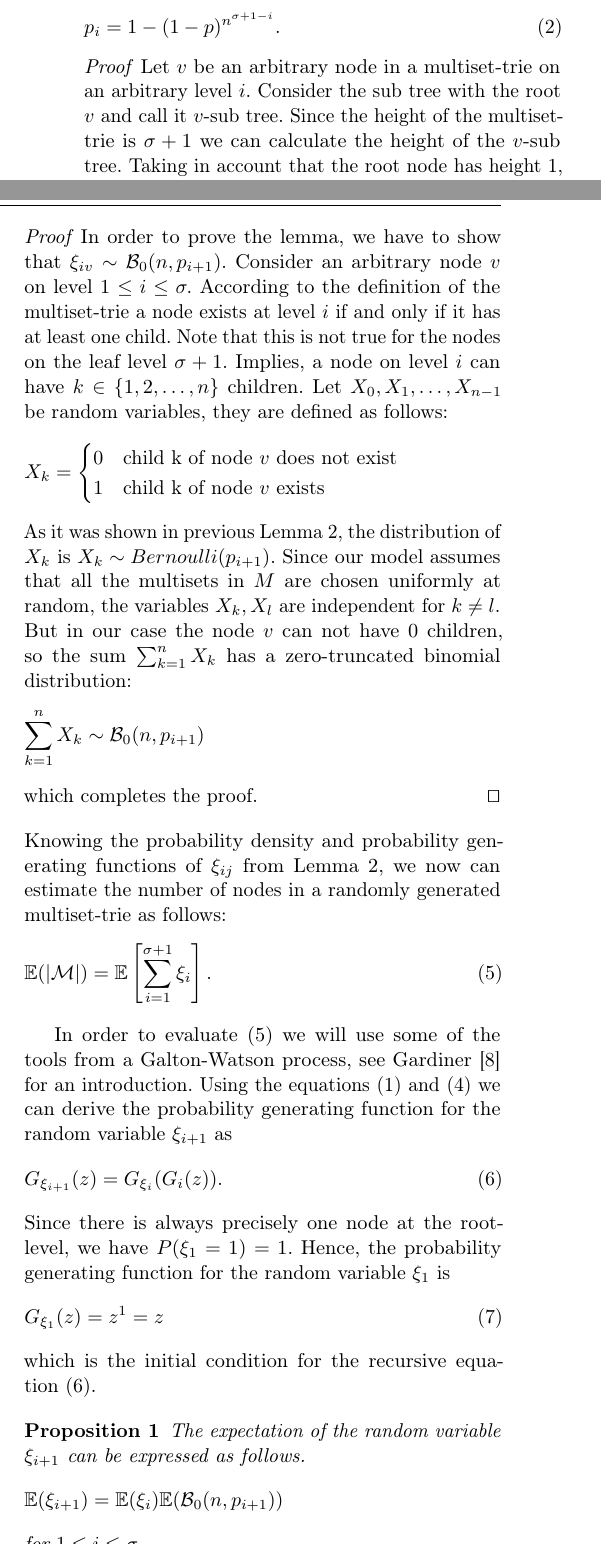
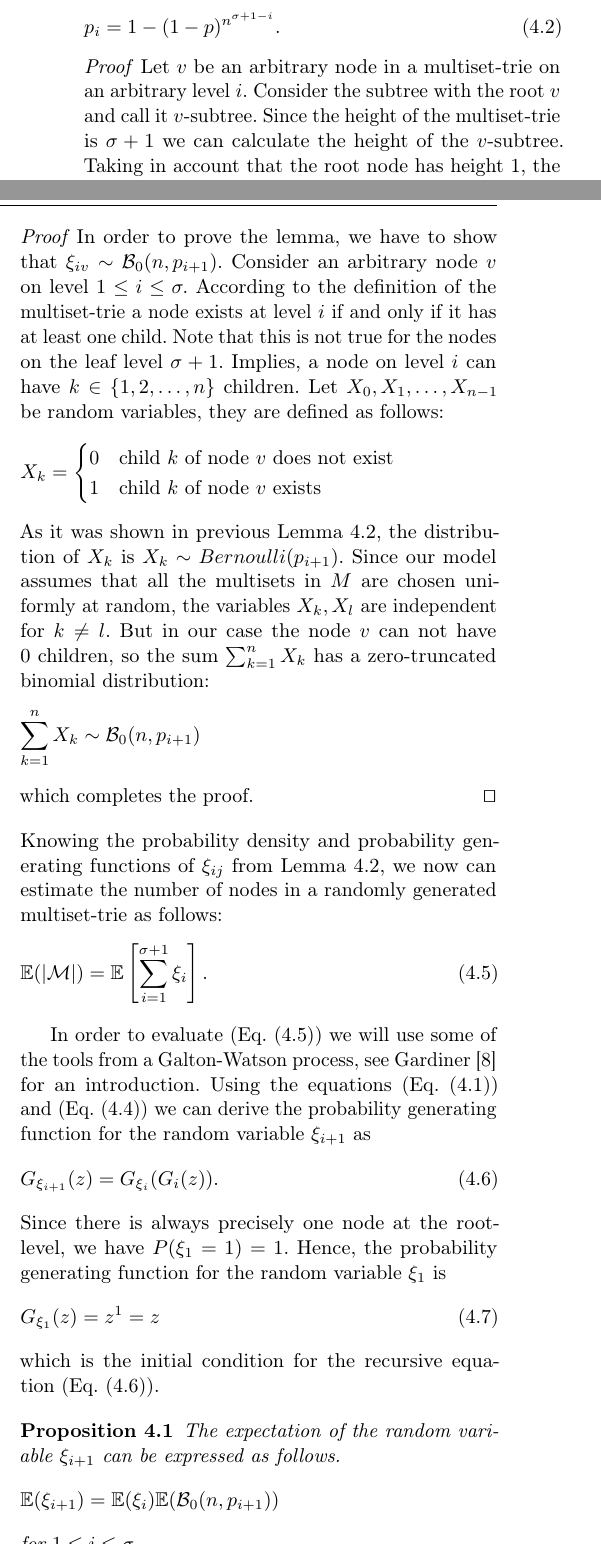
Before and after one commit to nick-ak96/ms-trie, a LaTeX paper (tex/article.tex, which reads tex/tex/s_math.tex): two parts of the columns of page 7 of 19, joined at a grey line, cut so that both start at the same text. Compiled offline with pdfLaTeX.

Commit message:
Riste remarks 1

```diff
--- a/tex/article.tex
+++ b/tex/article.tex
@@ -1,7 +1,8 @@
-\documentclass[twocolumn]{svjour3}
+\documentclass[twocolumn,numbook]{svjour3}
 \usepackage{style}
 \usepackage{subfiles}
 \usepackage{microtype}
+\usepackage[capitalise]{cleveref}
 
 % Title
 \title{Multiset-trie data structure}
--- a/tex/tex/s_math.tex
+++ b/tex/tex/s_math.tex
@@ -114,9 +114,9 @@ p_i=1-(1-p)^{n^{\sigma + 1 -i}}.
 \end{lemma}
 \begin{proof}
 Let $v$ be an arbitrary node in a multiset-trie on an arbitrary level $i.$ Consider
-the sub tree with the root $v$ and call it $v$-sub tree. Since the height of the
-multiset-trie is $\sigma + 1$ we can calculate the height of the $v$-sub tree.
-Taking in account that the root node has height 1, the height of the $v$-sub tree is
+the subtree with the root $v$ and call it $v$-subtree. Since the height of the
+multiset-trie is $\sigma + 1$ we can calculate the height of the $v$-subtree.
+Taking in account that the root node has height 1, the height of the $v$-subtree is
 %
 \[
 h_v = \sigma + 1 - i.
@@ -169,8 +169,8 @@ $k\in\{ 1,2,\ldots, n\}$ children. Let $X_0, X_1, \ldots, X_{n-1}$ be random
 variables, they are defined as follows:
 \[
 X_k = \begin{cases}
-0 & \textrm{child k of node $v$ does not exist} \\
-1 & \textrm{child k of node $v$ exists} \\
+0 & \textrm{child $k$ of node $v$ does not exist} \\
+1 & \textrm{child $k$ of node $v$ exists} \\
 \end{cases}
 \]
 As it was shown in previous Lemma~\ref{l:prob-children}, the distribution of
@@ -207,10 +207,10 @@ a randomly generated multiset-trie as follows:
 %depends on the probability distribution function $P(m\in M).$
 %
 
-In order to evaluate~(\ref{eq:num_nodes}) we will use some of the tools from
+In order to evaluate~(\cref{eq:num_nodes}) we will use some of the tools from
 a Galton-Watson process, see Gardiner~\cite{gardiner1985stochastic} for
 an introduction.
-Using the equations~(\ref{eq:sum_recursive}) and~(\ref{eq:generating_func}) we can
+Using the equations~(\cref{eq:sum_recursive}) and~(\cref{eq:generating_func}) we can
 derive the probability generating function for the random variable $\xi_{i+1}$ as
 \begin{equation}\label{eq:g_rec}
 G_{\xi_{i+1}}(z) = G_{\xi_i}(G_i(z)).
@@ -220,7 +220,7 @@ Hence, the probability generating function for the random variable $\xi_1$ is
 \begin{equation}\label{eq:g_xi_one}
 G_{\xi_1}(z) = z^1 = z
 \end{equation}
-which is the initial condition for the recursive equation~(\ref{eq:g_rec}).
+which is the initial condition for the recursive equation~(\cref{eq:g_rec}).
 
 \begin{proposition}\label{prop:exp_rec}
 The expectation of the random variable $\xi_{i+1}$ can be expressed
```
Also changed, not shown: tex/style.sty (+2 -0 lines), tex/tex/s_data_structure.tex (+1 -1 lines), tex/tex/s_operations.tex (+1 -1 lines), tex/tex/s_math.tex (22 more changed lines).
